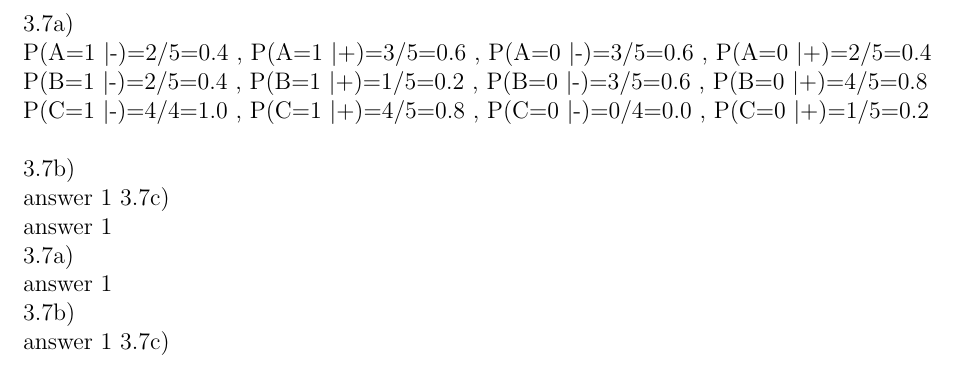
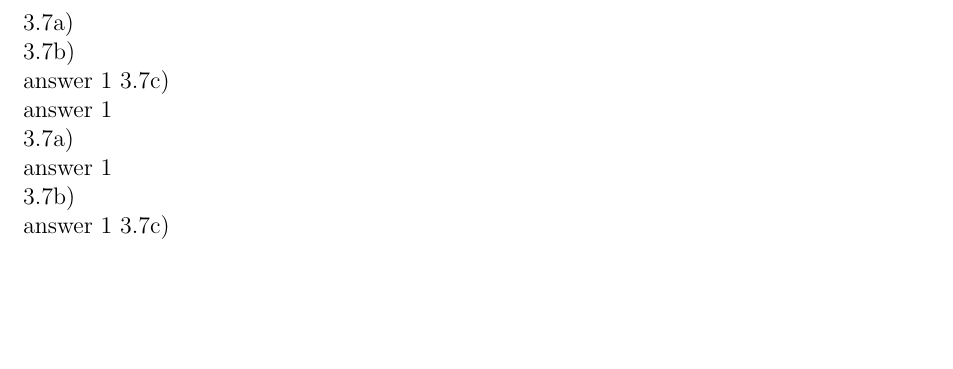
Before and after one commit to JoseCarlosMunoz12/DataMiningClass, a LaTeX document (HW 2/HW_2.tex): part of page 3 of 3, cut so that both start at the same text, the shorter picture padded with empty space. Compiled offline with pdfLaTeX.

Commit message:
finished most of it0

```diff
--- a/HW 2/HW_2.tex
+++ b/HW 2/HW_2.tex
@@ -170,10 +170,6 @@ E_{F} &= - \frac{1}{6} *log(\frac{1}{6}) - \frac{5}{6} *log(\frac{5}{6})\\
 %===============================
 The data gain from the splitting for B is show in \eqref{eq:16}\\ \\
 3.7a)\\
-P(A=1 $\vert$-)=2/5=0.4 , P(A=1 $\vert$+)=3/5=0.6 , P(A=0 $\vert$-)=3/5=0.6 , P(A=0 $\vert$+)=2/5=0.4\\
-P(B=1 $\vert$-)=2/5=0.4 , P(B=1 $\vert$+)=1/5=0.2  , P(B=0 $\vert$-)=3/5=0.6 , P(B=0 $\vert$+)=4/5=0.8\\
-P(C=1 $\vert$-)=4/4=1.0 , P(C=1 $\vert$+)=4/5=0.8 , P(C=0 $\vert$-)=0/4=0.0 , P(C=0 $\vert$+)=1/5=0.2\\
-\\
 %===============================
 %===============================
 3.7b)\\
```
Also changed, not shown: HW 2/solutions2.pdf (added).
